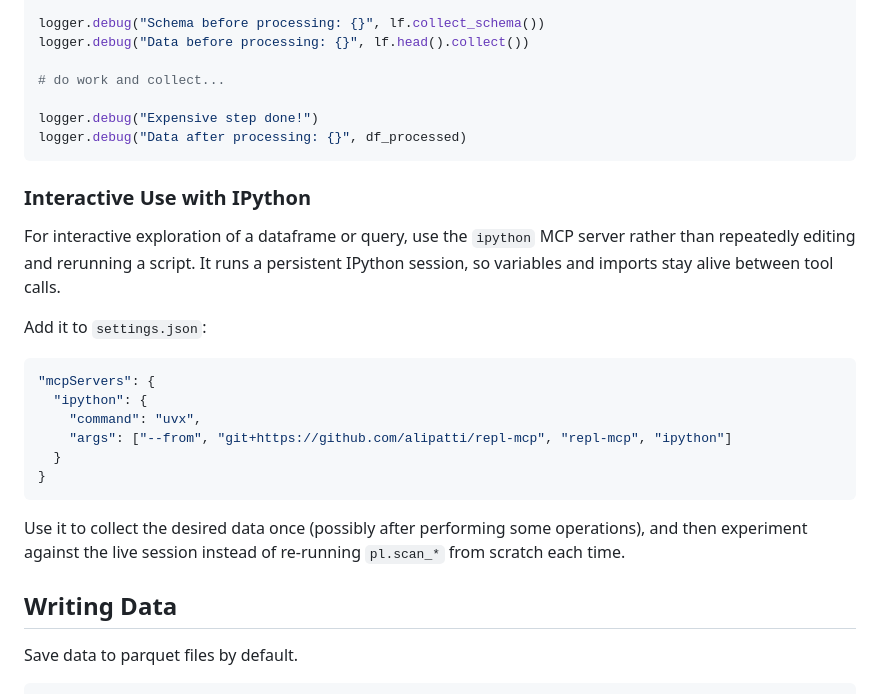
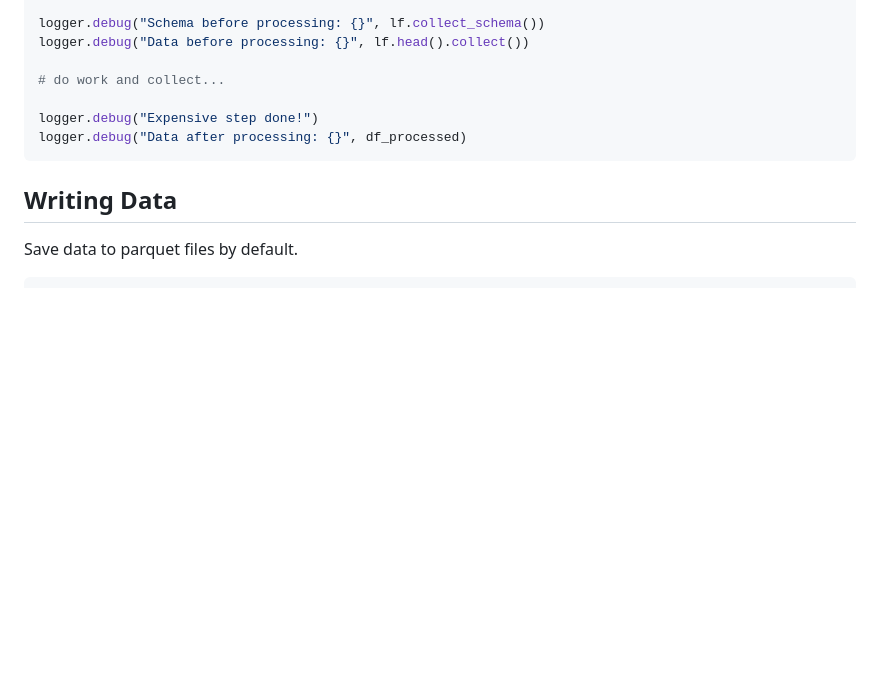
Before and after one commit to alipatti/dotfiles, a Markdown page: skills/polars/SKILL.md, the part around the change. Rendered like a GitHub page; blank space fills up the shorter version.

Commit message:
remove ipython repl section from polars skill

````diff
--- a/skills/polars/SKILL.md
+++ b/skills/polars/SKILL.md
@@ -414,30 +414,6 @@ logger.debug("Expensive step done!")
 logger.debug("Data after processing: {}", df_processed)
 ```
 
-### Interactive Use with IPython
-
-For interactive exploration of a dataframe or query,
-use the `ipython` MCP server rather than repeatedly editing
-and rerunning a script.
-It runs a persistent IPython session,
-so variables and imports stay alive between tool calls.
-
-Add it to `settings.json`:
-
-```json
-"mcpServers": {
-  "ipython": {
-    "command": "uvx",
-    "args": ["--from", "git+https://github.com/alipatti/repl-mcp", "repl-mcp", "ipython"]
-  }
-}
-```
-
-Use it to collect the desired data once
-(possibly after performing some operations),
-and then experiment against the live session instead of re-running `pl.scan_*`
-from scratch each time.
-
 ## Writing Data
 
 Save data to parquet files by default.
````
